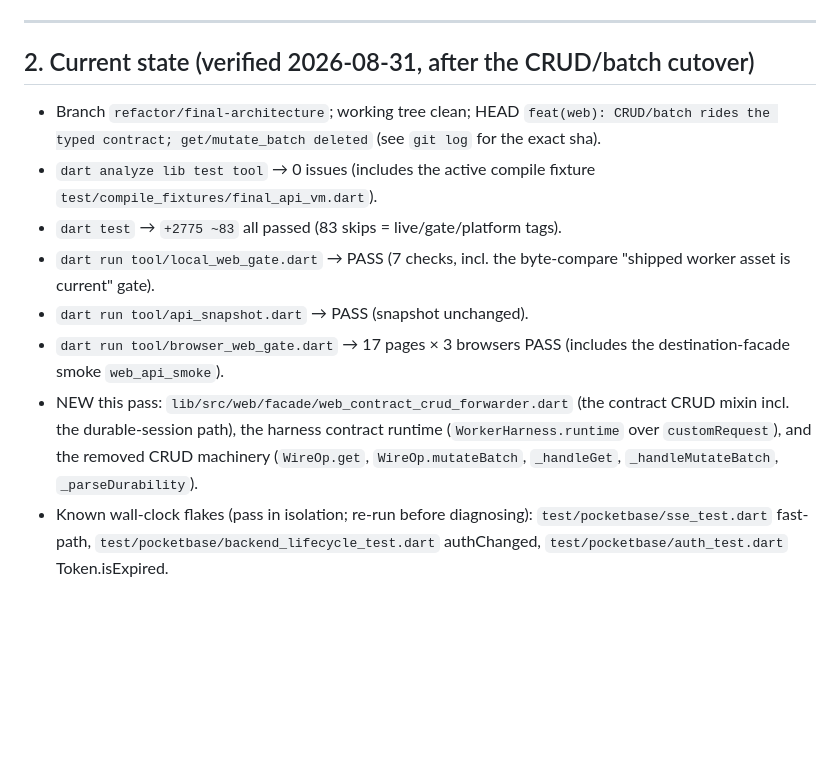
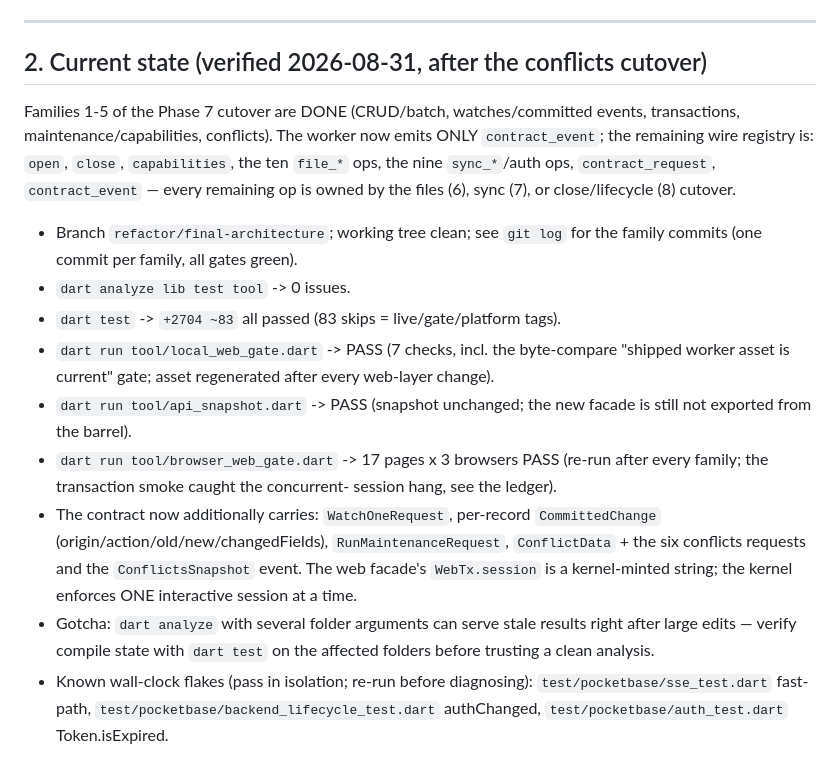
Before and after one commit to elselawi/localpocket, a Markdown page: refactor/HANDOFF.md, the part around the change. GitHub-like rendering; blank space fills up the shorter version.

Commit message:
docs(handoff): refresh state after the five completed family cutovers

```diff
--- a/refactor/HANDOFF.md
+++ b/refactor/HANDOFF.md
@@ -159,24 +159,36 @@ the family cutovers and web collapse. Stage-by-stage history lives in
 
 ---
 
-## 2. Current state (verified 2026-08-31, after the CRUD/batch cutover)
+## 2. Current state (verified 2026-08-31, after the conflicts cutover)
 
-- Branch `refactor/final-architecture`; working tree clean; HEAD
-  `feat(web): CRUD/batch rides the typed contract; get/mutate_batch deleted`
-  (see `git log` for the exact sha).
-- `dart analyze lib test tool` → 0 issues (includes the active compile
-  fixture `test/compile_fixtures/final_api_vm.dart`).
-- `dart test` → `+2775 ~83` all passed (83 skips = live/gate/platform tags).
-- `dart run tool/local_web_gate.dart` → PASS (7 checks, incl. the byte-compare
-  "shipped worker asset is current" gate).
-- `dart run tool/api_snapshot.dart` → PASS (snapshot unchanged).
-- `dart run tool/browser_web_gate.dart` → 17 pages × 3 browsers PASS
-  (includes the destination-facade smoke `web_api_smoke`).
-- NEW this pass: `lib/src/web/facade/web_contract_crud_forwarder.dart` (the
-  contract CRUD mixin incl. the durable-session path), the harness
-  contract runtime (`WorkerHarness.runtime` over `customRequest`), and the
-  removed CRUD machinery (`WireOp.get`, `WireOp.mutateBatch`,
-  `_handleGet`, `_handleMutateBatch`, `_parseDurability`).
+Families 1-5 of the Phase 7 cutover are DONE (CRUD/batch, watches/committed
+events, transactions, maintenance/capabilities, conflicts). The worker now
+emits ONLY `contract_event`; the remaining wire registry is: `open`, `close`,
+`capabilities`, the ten `file_*` ops, the nine `sync_*`/auth ops,
+`contract_request`, `contract_event` — every remaining op is owned by the
+files (6), sync (7), or close/lifecycle (8) cutover.
+
+- Branch `refactor/final-architecture`; working tree clean; see `git log`
+  for the family commits (one commit per family, all gates green).
+- `dart analyze lib test tool` -> 0 issues.
+- `dart test` -> `+2704 ~83` all passed (83 skips = live/gate/platform tags).
+- `dart run tool/local_web_gate.dart` -> PASS (7 checks, incl. the
+  byte-compare "shipped worker asset is current" gate; asset regenerated
+  after every web-layer change).
+- `dart run tool/api_snapshot.dart` -> PASS (snapshot unchanged; the new
+  facade is still not exported from the barrel).
+- `dart run tool/browser_web_gate.dart` -> 17 pages x 3 browsers PASS
+  (re-run after every family; the transaction smoke caught the concurrent-
+  session hang, see the ledger).
+- The contract now additionally carries: `WatchOneRequest`,
+  per-record `CommittedChange` (origin/action/old/new/changedFields),
+  `RunMaintenanceRequest`, `ConflictData` + the six conflicts requests and
+  the `ConflictsSnapshot` event. The web facade's `WebTx.session` is a
+  kernel-minted string; the kernel enforces ONE interactive session at a
+  time.
+- Gotcha: `dart analyze` with several folder arguments can serve stale
+  results right after large edits — verify compile state with `dart test`
+  on the affected folders before trusting a clean analysis.
 - Known wall-clock flakes (pass in isolation; re-run before diagnosing):
   `test/pocketbase/sse_test.dart` fast-path,
   `test/pocketbase/backend_lifecycle_test.dart` authChanged,
```
